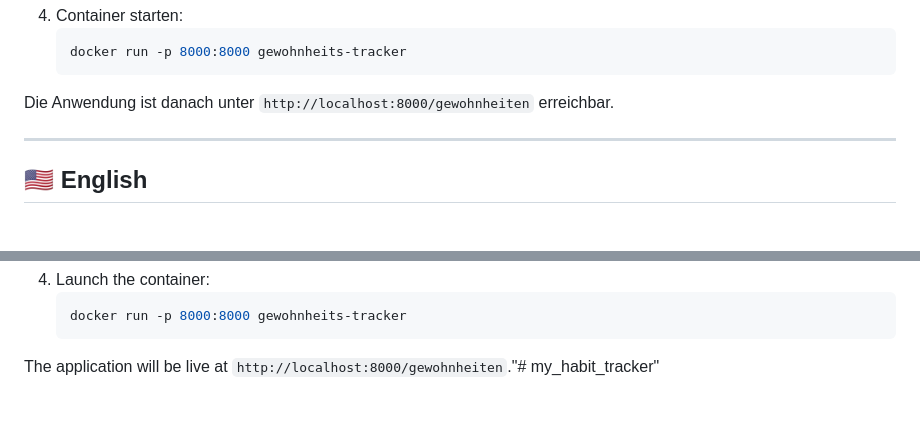
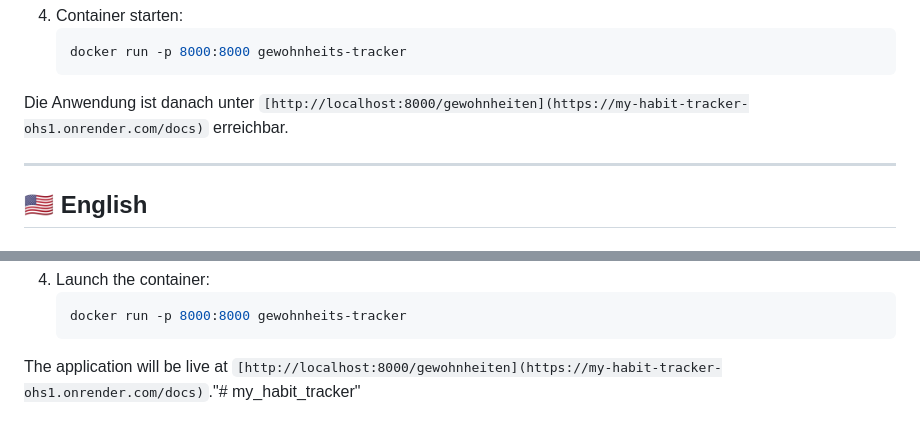
Before and after one commit to KristinaAlokhina/my_habit_tracker, a Markdown page: README.md, 2 parts joined by grey strips. GitHub-like rendering.

Commit message:
Update README with project details and installation steps

````diff
--- a/README.md
+++ b/README.md
@@ -47,7 +47,7 @@ Für die Ausführung wird lediglich eine installierte Docker-Umgebung benötigt:
    ```bash
    docker run -p 8000:8000 gewohnheits-tracker
    ```
-Die Anwendung ist danach unter `http://localhost:8000/gewohnheiten` erreichbar.
+Die Anwendung ist danach unter `[http://localhost:8000/gewohnheiten](https://my-habit-tracker-ohs1.onrender.com/docs)` erreichbar.
 
 ---
 
@@ -91,4 +91,4 @@ Only a local Docker installation is required to deploy this application:
    ```bash
    docker run -p 8000:8000 gewohnheits-tracker
    ```
-The application will be live at `http://localhost:8000/gewohnheiten`."# my_habit_tracker"
+The application will be live at `[http://localhost:8000/gewohnheiten](https://my-habit-tracker-ohs1.onrender.com/docs)`."# my_habit_tracker"
````
